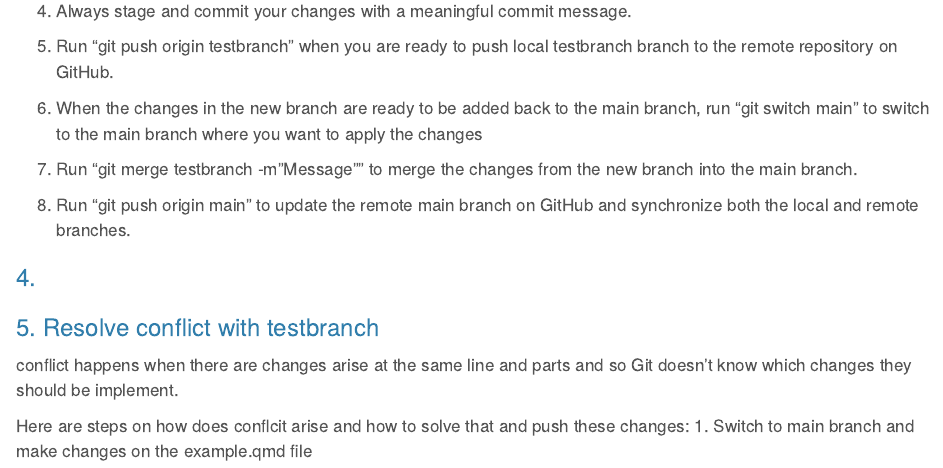
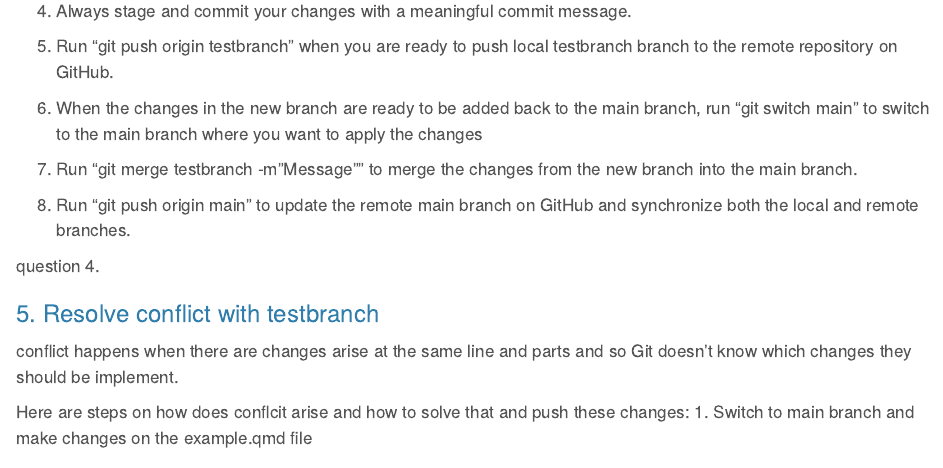
Before and after one commit to mey63631/ETC5513-Assignment2, a Quarto document (example.qmd): the page in a window 1100 px wide, from 1310 px down. Rendered offline with R 4.5, knitr and Pandoc in place of Quarto, with nearby package versions.

Commit message:
changes question 4

```diff
--- a/example.qmd
+++ b/example.qmd
@@ -66,7 +66,7 @@ Creating a new branch from the main branch allows us to duplicate the main branc
 
 8. Run "git push origin main" to update the remote main branch on GitHub and synchronize both the local and remote branches.
 
-### 4.
+question 4.
 
 
 
```
